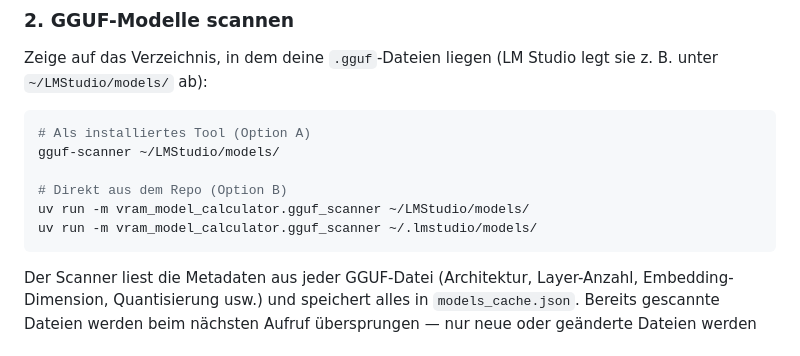
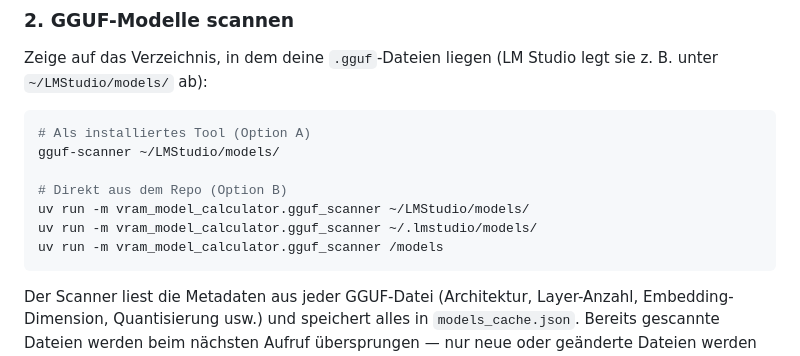
Before and after one commit to wlanboy/vram-model-calculator, a Markdown page: README.md, the part around the change. GitHub-like rendering.

Commit message:
added fixed path

````diff
--- a/README.md
+++ b/README.md
@@ -42,6 +42,7 @@ gguf-scanner ~/LMStudio/models/
 # Direkt aus dem Repo (Option B)
 uv run -m vram_model_calculator.gguf_scanner ~/LMStudio/models/
 uv run -m vram_model_calculator.gguf_scanner ~/.lmstudio/models/
+uv run -m vram_model_calculator.gguf_scanner /models
 ```
 
 Der Scanner liest die Metadaten aus jeder GGUF-Datei (Architektur, Layer-Anzahl, Embedding-Dimension, Quantisierung usw.) und speichert alles in `models_cache.json`. Bereits gescannte Dateien werden beim nächsten Aufruf übersprungen — nur neue oder geänderte Dateien werden verarbeitet.
````
